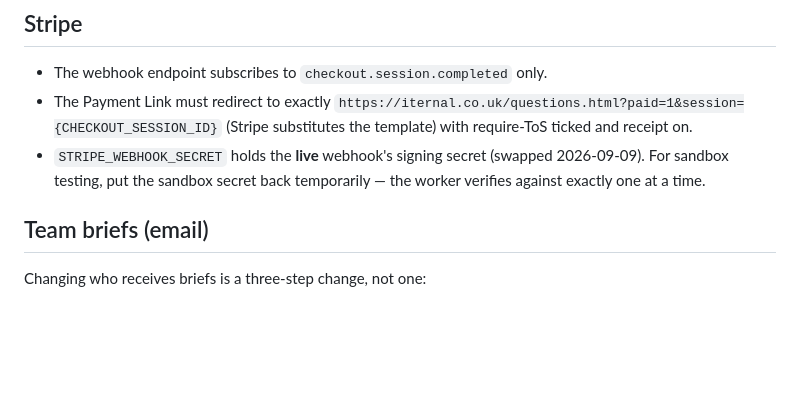
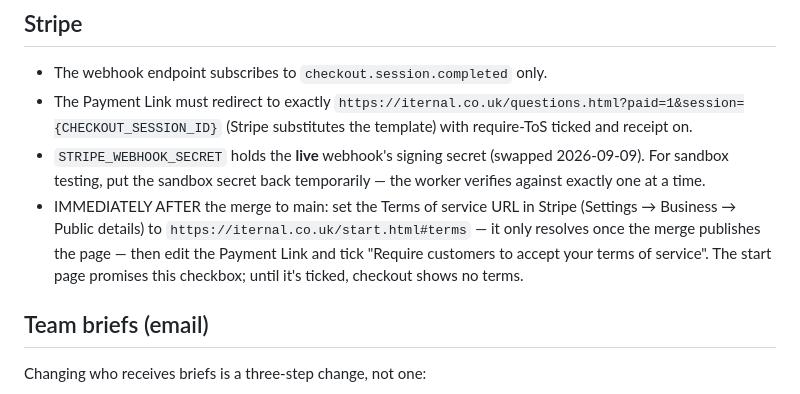
Before and after one commit to IternalEngineering/iternal-site, a Markdown page: HOUSEKEEPING.md, the part around the change. Drawn GitHub-style; blank space fills up the shorter version.

Commit message:
Housekeeping: Stripe ToS tick is a post-merge step
The terms URL 404s until the merge publishes start.html, so the
require-ToS checkbox can only be enabled right after go-live.

Co-Authored-By: Claude Fable 5 <noreply@anthropic.com>

```diff
--- a/HOUSEKEEPING.md
+++ b/HOUSEKEEPING.md
@@ -48,6 +48,12 @@ together:
 - `STRIPE_WEBHOOK_SECRET` holds the **live** webhook's signing secret
   (swapped 2026-09-09). For sandbox testing, put the sandbox secret back
   temporarily — the worker verifies against exactly one at a time.
+- IMMEDIATELY AFTER the merge to main: set the Terms of service URL in
+  Stripe (Settings → Business → Public details) to
+  `https://iternal.co.uk/start.html#terms` — it only resolves once the
+  merge publishes the page — then edit the Payment Link and tick
+  "Require customers to accept your terms of service". The start page
+  promises this checkbox; until it's ticked, checkout shows no terms.
 
 ## Team briefs (email)
 
```
